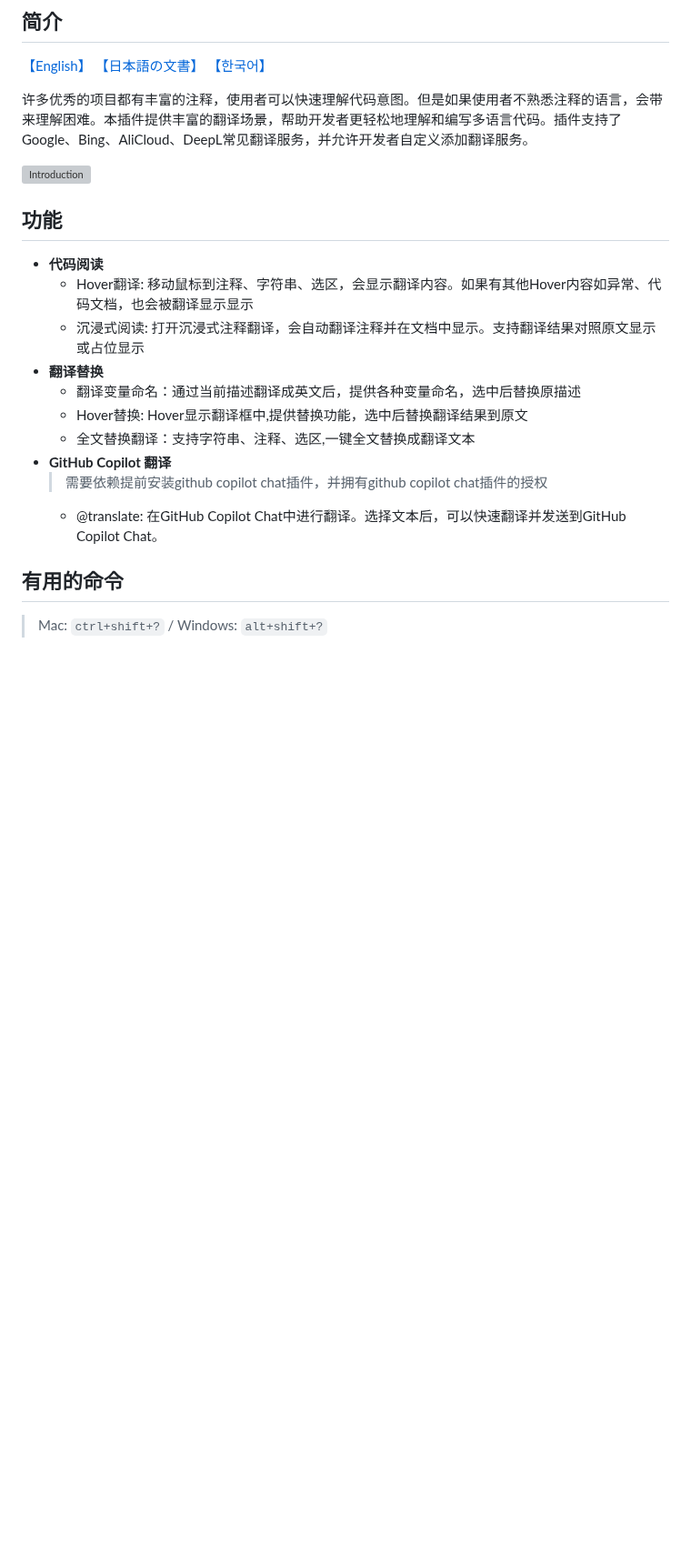
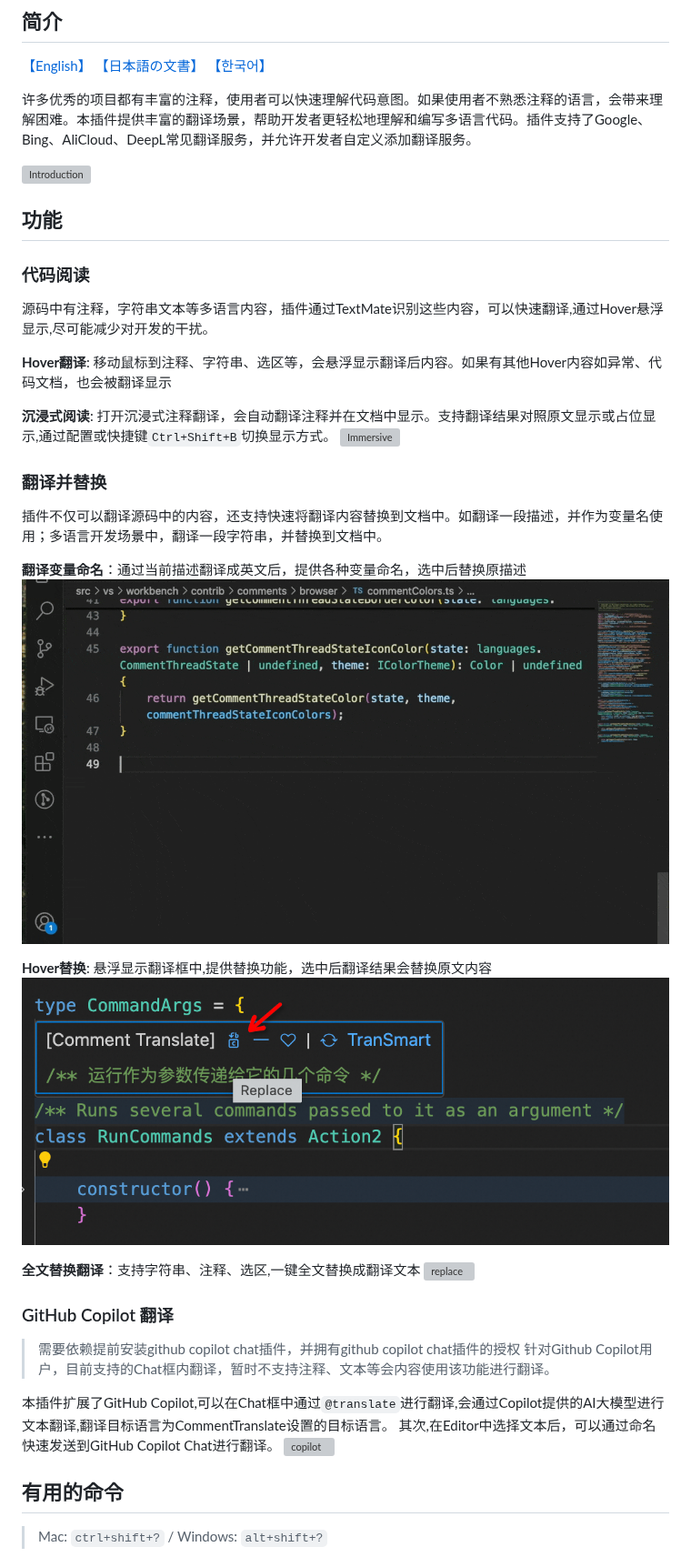
Before and after one commit to intellism/vscode-comment-translate, a Markdown page: doc/README_ZH.md, the part around one of its changes. Shown at 91% size. GitHub-like rendering; pictures changed too: doc/image/full naming.gif (added), doc/image/hover_image.png (added); blank space fills up the shorter version; grey boxes are pictures that could not be loaded.

```diff
--- a/doc/README_ZH.md
+++ b/doc/README_ZH.md
@@ -7,23 +7,39 @@ VSCode 翻译插件，帮助开发者翻译代码中的注释、字符串、代
 ## 简介
 [【English】](./doc/README.md) [【日本語の文書】](./doc/README_JA.md) [【한국어】](./doc/README_KR.md)
 
-许多优秀的项目都有丰富的注释，使用者可以快速理解代码意图。但是如果使用者不熟悉注释的语言，会带来理解困难。本插件提供丰富的翻译场景，帮助开发者更轻松地理解和编写多语言代码。插件支持了Google、Bing、AliCloud、DeepL常见翻译服务，并允许开发者自定义添加翻译服务。
-
+许多优秀的项目都有丰富的注释，使用者可以快速理解代码意图。如果使用者不熟悉注释的语言，会带来理解困难。本插件提供丰富的翻译场景，帮助开发者更轻松地理解和编写多语言代码。插件支持了Google、Bing、AliCloud、DeepL常见翻译服务，并允许开发者自定义添加翻译服务。
 
 ![Introduction](./image/Introduction.gif)
 
 ## 功能
 
-- **代码阅读**
-  - Hover翻译: 移动鼠标到注释、字符串、选区，会显示翻译内容。如果有其他Hover内容如异常、代码文档，也会被翻译显示显示
-  - 沉浸式阅读: 打开沉浸式注释翻译，会自动翻译注释并在文档中显示。支持翻译结果对照原文显示或占位显示
-- **翻译替换**
-  - 翻译变量命名：通过当前描述翻译成英文后，提供各种变量命名，选中后替换原描述
-  - Hover替换: Hover显示翻译框中,提供替换功能，选中后替换翻译结果到原文
-  - 全文替换翻译：支持字符串、注释、选区,一键全文替换成翻译文本
-- **GitHub Copilot 翻译**
+### 代码阅读
+源码中有注释，字符串文本等多语言内容，插件通过TextMate识别这些内容，可以快速翻译,通过Hover悬浮显示,尽可能减少对开发的干扰。
+
+**Hover翻译**: 移动鼠标到注释、字符串、选区等，会悬浮显示翻译后内容。如果有其他Hover内容如异常、代码文档，也会被翻译显示
+
+**沉浸式阅读**: 打开沉浸式注释翻译，会自动翻译注释并在文档中显示。支持翻译结果对照原文显示或占位显示,通过配置或快捷键`Ctrl+Shift+B`切换显示方式。
+![Immersive](./image/Immersive.gif)
+
+### 翻译并替换
+插件不仅可以翻译源码中的内容，还支持快速将翻译内容替换到文档中。如翻译一段描述，并作为变量名使用；多语言开发场景中，翻译一段字符串，并替换到文档中。
+
+**翻译变量命名**：通过当前描述翻译成英文后，提供各种变量命名，选中后替换原描述
+![naming](<./image/full naming.gif>)
+
+**Hover替换**: 悬浮显示翻译框中,提供替换功能，选中后翻译结果会替换原文内容
+![hover](./image/hover_image.png)
+
+**全文替换翻译**：支持字符串、注释、选区,一键全文替换成翻译文本
+![replace](./image/replace.png)
+
+### GitHub Copilot 翻译
   > 需要依赖提前安装github copilot chat插件，并拥有github copilot chat插件的授权
-  - @translate: 在GitHub Copilot Chat中进行翻译。选择文本后，可以快速翻译并发送到GitHub Copilot Chat。
+  > 针对Github Copilot用户，目前支持的Chat框内翻译，暂时不支持注释、文本等会内容使用该功能进行翻译。
+
+本插件扩展了GitHub Copilot,可以在Chat框中通过`@translate`进行翻译,会通过Copilot提供的AI大模型进行文本翻译,翻译目标语言为CommentTranslate设置的目标语言。
+其次,在Editor中选择文本后，可以通过命名快速发送到GitHub Copilot Chat进行翻译。
+![copilot](./image/copilot.gif)
 
 ## 有用的命令
 
```
Also changed, not shown: other parts of doc/README_ZH.md (+7 -5 lines), doc/TranslateSourceService.md (+30 -14 lines), 4 other files.
